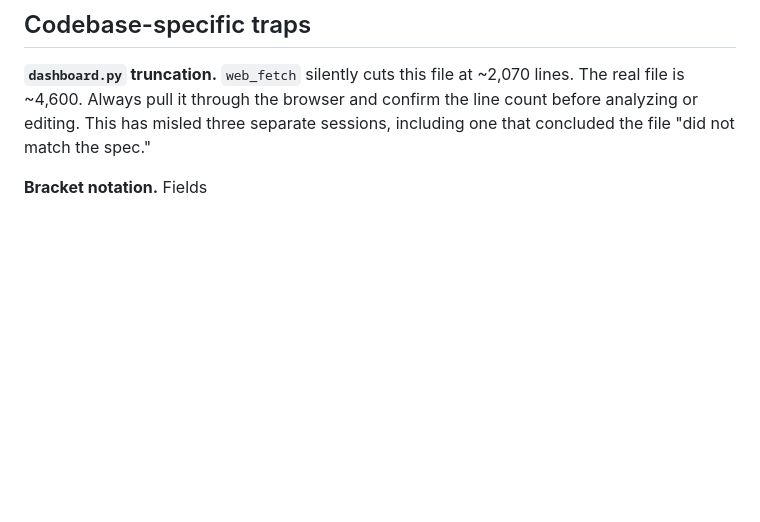
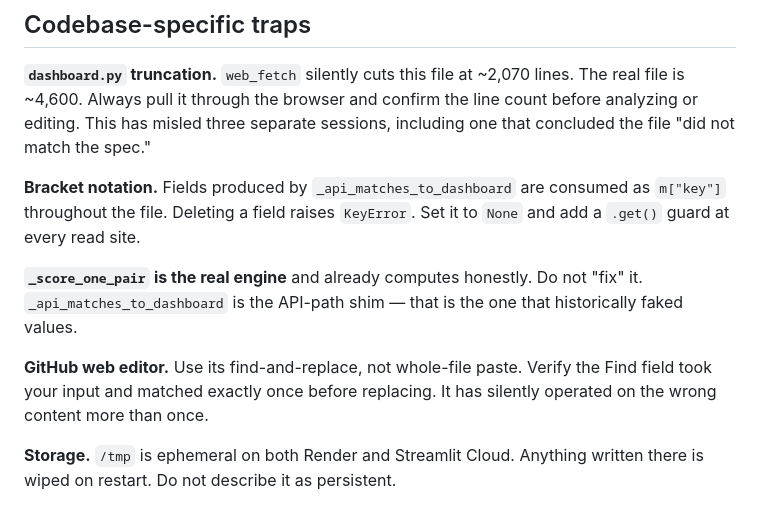
Before and after one commit to mfohrman/noshguard-mvp, a Markdown page: ENGINEERING_RULES.md, the part around the change. Drawn GitHub-style; blank space fills up the shorter version.

Commit message:
Fix engineering rules

```diff
--- a/ENGINEERING_RULES.md
+++ b/ENGINEERING_RULES.md
@@ -78,4 +78,17 @@ lines. The real file is ~4,600. Always pull it through the browser and confirm
 the line count before analyzing or editing. This has misled three separate
 sessions, including one that concluded the file "did not match the spec."
 
-**Bracket notation.** Fields
+**Bracket notation.** Fields produced by `_api_matches_to_dashboard` are consumed
+as `m["key"]` throughout the file. Deleting a field raises `KeyError`. Set it to
+`None` and add a `.get()` guard at every read site.
+
+**`_score_one_pair` is the real engine** and already computes honestly. Do not
+"fix" it. `_api_matches_to_dashboard` is the API-path shim — that is the one that
+historically faked values.
+
+**GitHub web editor.** Use its find-and-replace, not whole-file paste. Verify the
+Find field took your input and matched exactly once before replacing. It has
+silently operated on the wrong content more than once.
+
+**Storage.** `/tmp` is ephemeral on both Render and Streamlit Cloud. Anything
+written there is wiped on restart. Do not describe it as persistent.
```
